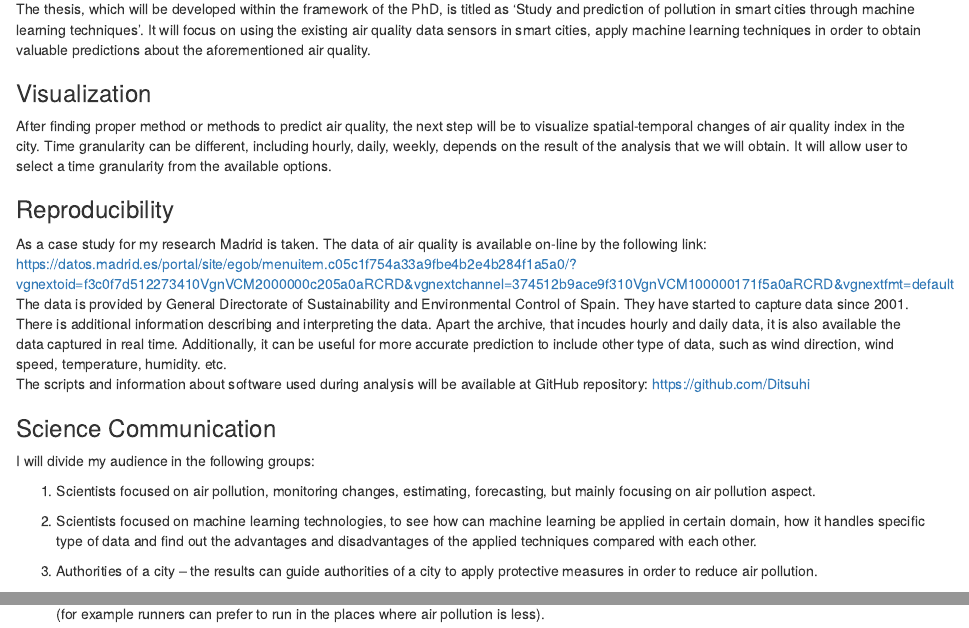
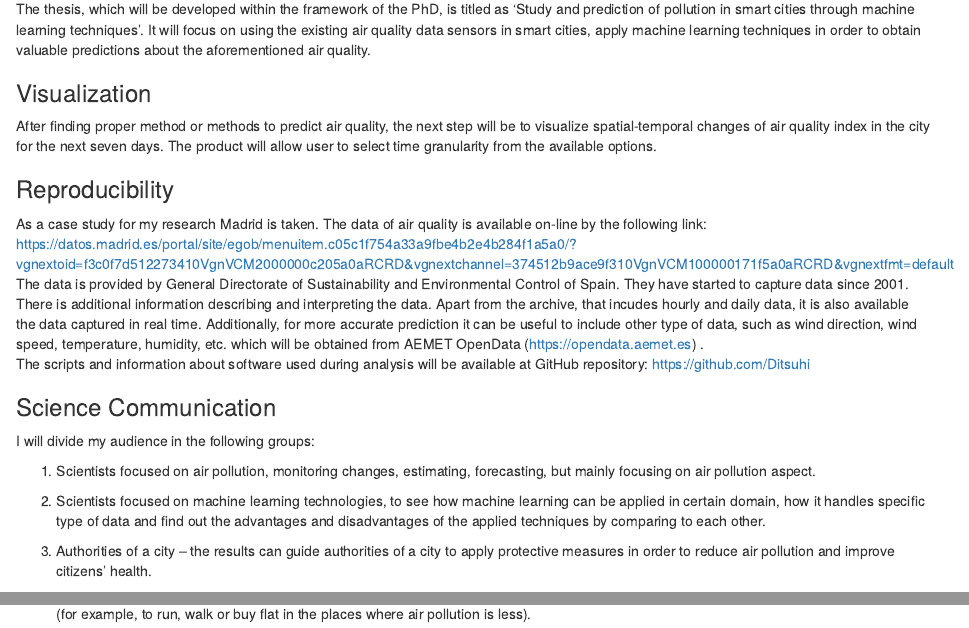
Before and after one commit to agilephdschool2019/Ditsuhi_agile2019, an R Markdown document (Summary.Rmd): the page in a window 1100 px wide, from 180 px down, and a second part further down, joined at a grey line. Rendered offline with R 4.5, knitr and Pandoc, with nearby package versions.

Commit message:
Updated version of key takeaways from AGILE PhD School 2019

```diff
--- a/Summary.Rmd
+++ b/Summary.Rmd
@@ -12,10 +12,9 @@ output: html_document
 The thesis, which will be developed within the framework of the PhD, is titled as ‘Study and prediction of pollution in smart cities through machine learning techniques’. It will focus on using the existing air quality data sensors in smart cities, apply machine learning techniques in order to obtain valuable predictions about the aforementioned air quality.
 
 
-
 ### Visualization
 
-After finding proper method or methods to predict air quality, the next step will be to visualize spatial-temporal changes of air quality index in the city.  Time granularity can be different, including hourly, daily, weekly, depends on the result of the analysis that we will obtain.  It will allow user to select a time granularity from the available options.
+After finding proper method or methods to predict air quality, the next step will be to visualize spatial-temporal changes of air quality index in the city for the next seven days.  The product will allow user to select time granularity from the available options.
 
 
 
@@ -23,9 +22,10 @@ After finding proper method or methods to predict air quality, the next step wil
 
 As a case study for my research Madrid is taken. The data of air quality is available on-line by the following link:
 https://datos.madrid.es/portal/site/egob/menuitem.c05c1f754a33a9fbe4b2e4b284f1a5a0/?vgnextoid=f3c0f7d512273410VgnVCM2000000c205a0aRCRD&vgnextchannel=374512b9ace9f310VgnVCM100000171f5a0aRCRD&vgnextfmt=default
-The data is provided by General Directorate of Sustainability and Environmental Control of Spain. They have started to capture data since 2001. There is additional information describing and interpreting the data.  Apart the archive, that incudes hourly and daily data, it is also available the data captured in real time.
-Additionally, it can be useful for more accurate prediction to include other type of data, such as wind direction, wind speed, temperature, humidity. etc.
+The data is provided by General Directorate of Sustainability and Environmental Control of Spain. They have started to capture data since 2001. There is additional information describing and interpreting the data.  Apart from the archive, that incudes hourly and daily data, it is also available the data captured in real time.
+Additionally, for more accurate prediction it can be useful to include other type of data, such as wind direction, wind speed, temperature, humidity, etc. which will be obtained from AEMET OpenData                 (https://opendata.aemet.es) .
 The scripts and information about software used during analysis will be available at GitHub repository: https://github.com/Ditsuhi
+
 
 
 
@@ -36,8 +36,8 @@ I will divide my audience in the following groups:
 
 1.  Scientists focused on air pollution, monitoring changes, estimating, forecasting, but mainly focusing on air pollution aspect.
 
-2. Scientists focused on machine learning technologies, to see how can machine learning be applied in certain domain, how it handles specific type of data and find out the advantages and disadvantages of the applied techniques compared with each other.
+2. Scientists focused on machine learning technologies, to see how machine learning can be applied in certain domain, how it handles specific type of data and find out the advantages and disadvantages of the applied techniques by comparing to each other.
 
-3. Authorities of a city – the results can guide authorities of a city to apply protective measures in order to reduce air pollution.
+3. Authorities of a city – the results can guide authorities of a city to apply protective measures in order to reduce air pollution and improve citizens’ health.
 
-4. Each citizen in the city – having web or mobile application visualizing air quality prediction can help citizens to organize their daily activities (for example runners can prefer to run in the places where air pollution is less).
+4. Each citizen in the city – having web or mobile application visualizing air quality prediction can help citizens to organize their daily activities (for example,  to run, walk or buy flat in the places where air pollution is less).
```
